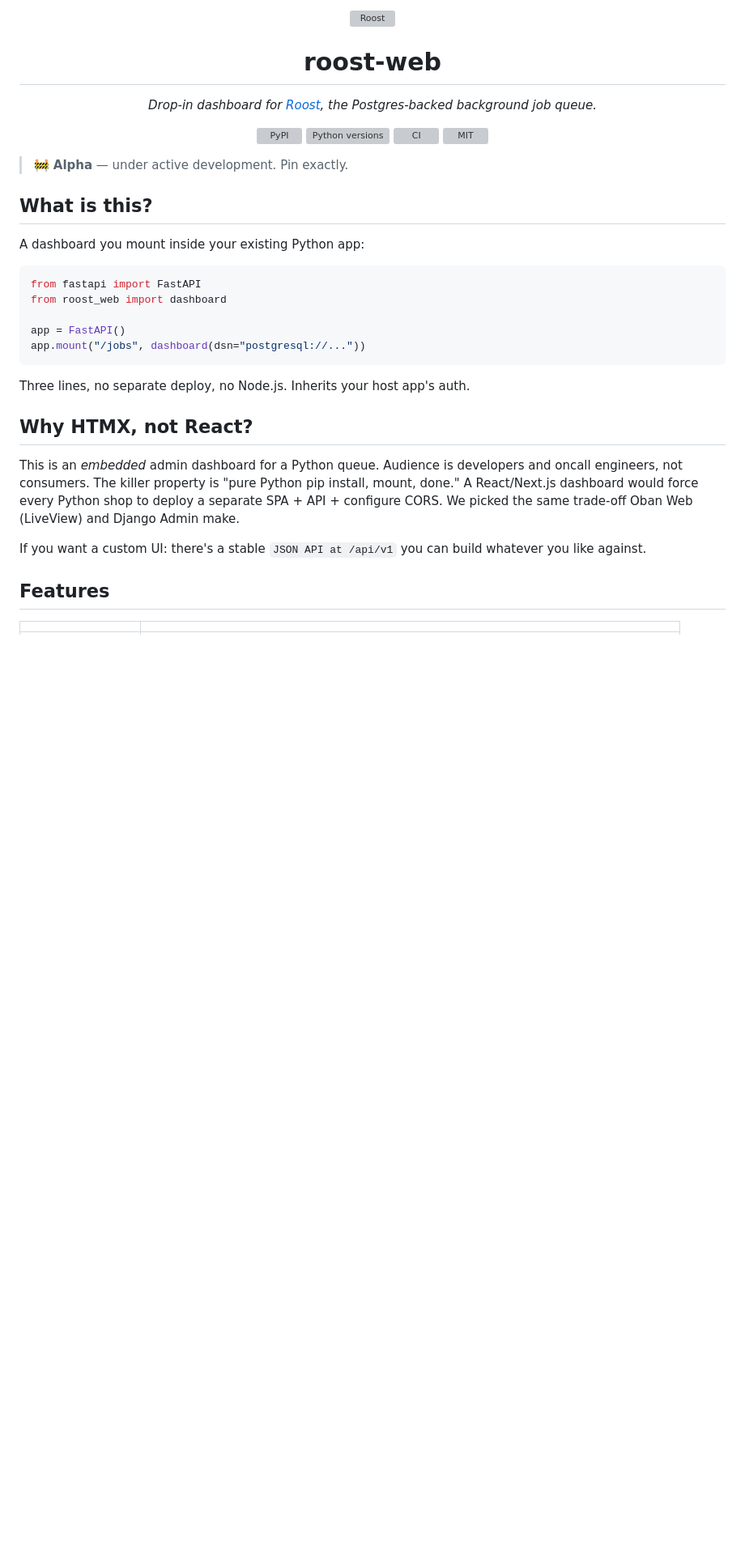
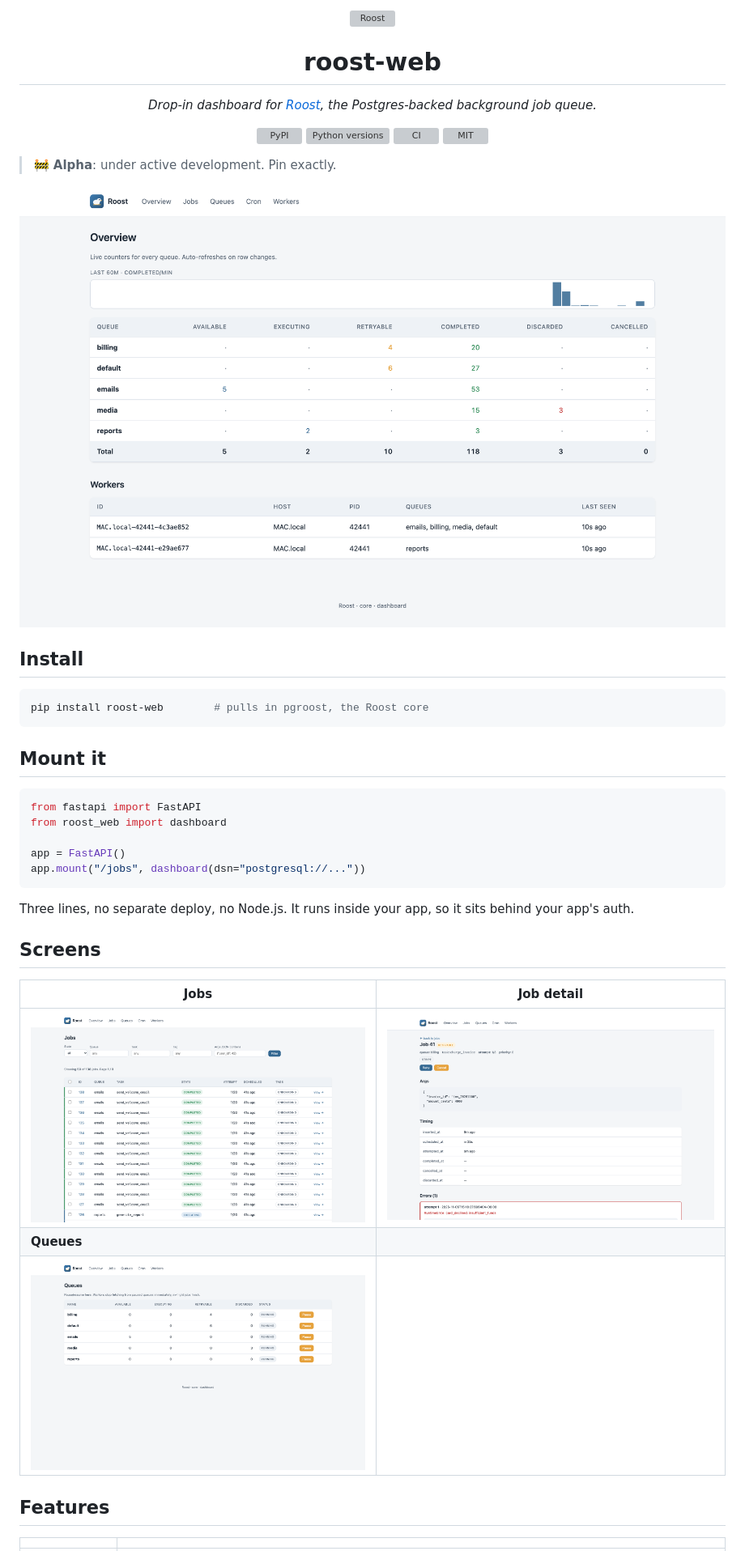
Before and after one commit to ashhadahsan/roost-web, a Markdown page: README.md, the part around one of its changes. Shown at 81% size. Rendered like a GitHub page; pictures changed too: docs/screenshots/job.png (added), docs/screenshots/jobs.png (added), docs/screenshots/overview.png (added); blank space fills up the shorter version; grey boxes are pictures that could not be loaded.

Commit message:
chore: release 0.1.0: first PyPI release, screenshots, UI fixes, CI and release like cachemaxxing

````diff
--- a/README.md
+++ b/README.md
@@ -17,10 +17,16 @@
 </p>
 
-> 🚧 **Alpha** — under active development. Pin exactly.
+> 🚧 **Alpha**: under active development. Pin exactly.
 
-## What is this?
+![Overview: live counters per queue and state, completed jobs per minute, running workers](https://raw.githubusercontent.com/ashhadahsan/roost-web/main/docs/screenshots/overview.png)
 
-A dashboard you mount inside your existing Python app:
+## Install
+
+```bash
+pip install roost-web        # pulls in pgroost, the Roost core
+```
+
+## Mount it
 
 ```python
 from fastapi import FastAPI
@@ -30,13 +36,15 @@ app = FastAPI()
 app.mount("/jobs", dashboard(dsn="postgresql://..."))
 ```
 
-Three lines, no separate deploy, no Node.js. Inherits your host app's auth.
+Three lines, no separate deploy, no Node.js. It runs inside your app, so it sits behind your app's auth.
 
-## Why HTMX, not React?
+## Screens
 
-This is an *embedded* admin dashboard for a Python queue. Audience is developers and oncall engineers, not consumers. The killer property is "pure Python pip install, mount, done." A React/Next.js dashboard would force every Python shop to deploy a separate SPA + API + configure CORS. We picked the same trade-off Oban Web (LiveView) and Django Admin make.
-
-If you want a custom UI: there's a stable `JSON API at /api/v1` you can build whatever you like against.
+| Jobs | Job detail |
+|---|---|
+| ![Jobs list with filters for state, queue, task, tag and args JSON, bulk retry and cancel](https://raw.githubusercontent.com/ashhadahsan/roost-web/main/docs/screenshots/jobs.png) | ![Job detail with args, timing, retry and cancel buttons, and the error from each attempt](https://raw.githubusercontent.com/ashhadahsan/roost-web/main/docs/screenshots/job.png) |
+| **Queues** | |
+| ![Queues with counts per state and pause or resume per queue](https://raw.githubusercontent.com/ashhadahsan/roost-web/main/docs/screenshots/queues.png) | |
 
 ## Features
 
````
Also changed, not shown: other parts of README.md (+23 -13 lines), CHANGELOG.md (+21 -2 lines), CONTRIBUTING.md (+1 -1 lines), 11 other files.
